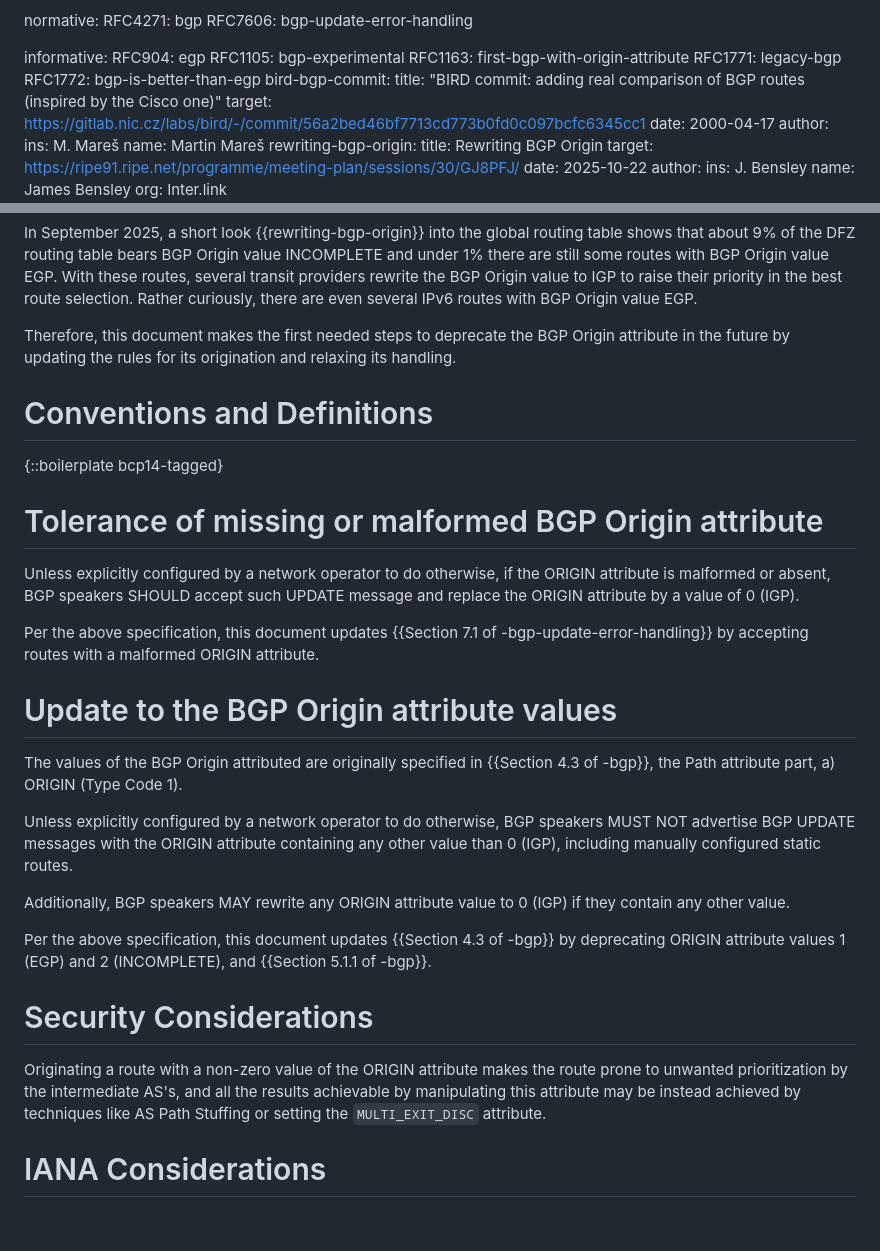
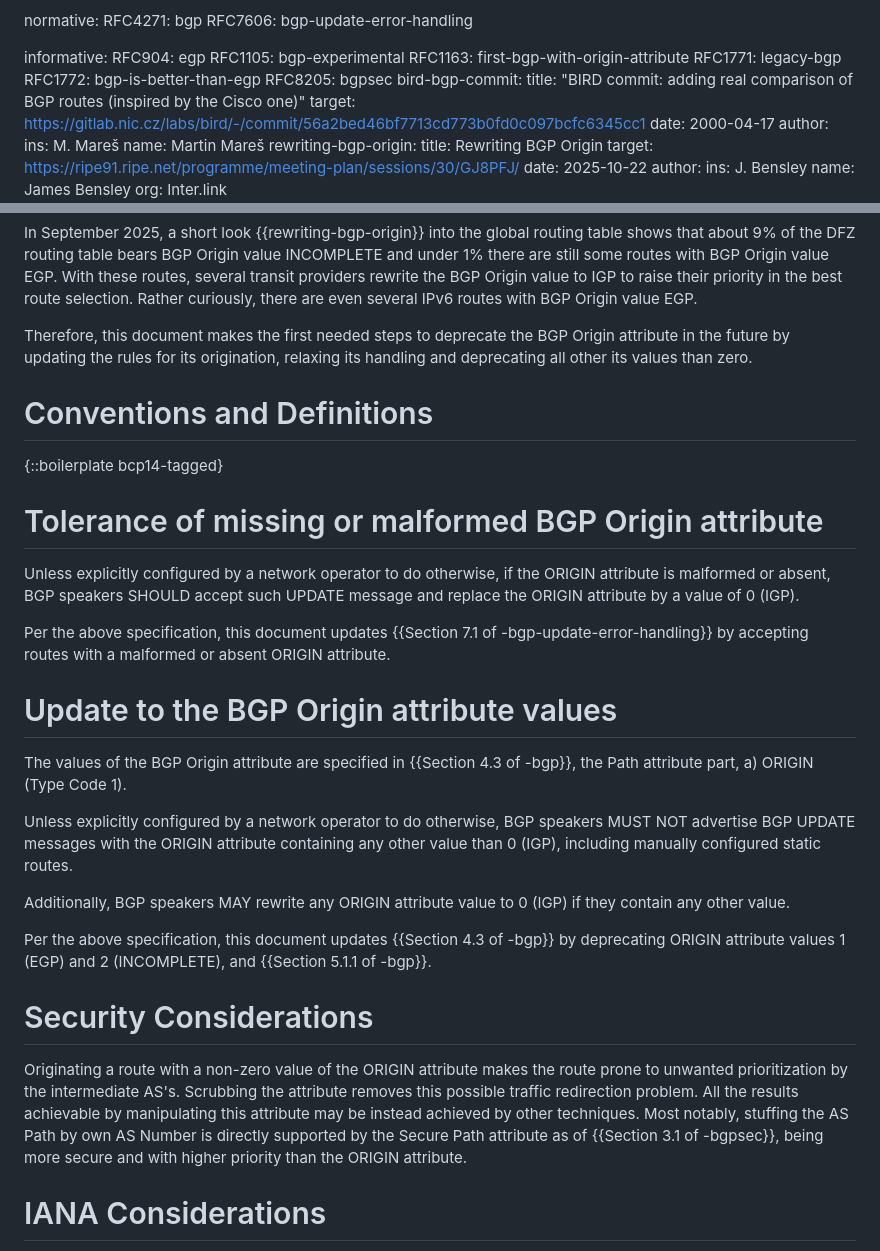
Before and after one commit to marenamat/ietf-draft-marenamat-idr-scrub-bgp-origin, a Markdown page: draft-marenamat-idr-scrub-bgp-origin.md, 2 parts joined by grey strips. GitHub-like rendering; blank space fills up the shorter version.

Commit message:
Added BGPsec reference, minor refinements

```diff
--- a/draft-marenamat-idr-scrub-bgp-origin.md
+++ b/draft-marenamat-idr-scrub-bgp-origin.md
@@ -43,6 +43,7 @@ informative:
   RFC1163: first-bgp-with-origin-attribute
   RFC1771: legacy-bgp
   RFC1772: bgp-is-better-than-egp
+  RFC8205: bgpsec
   bird-bgp-commit:
     title: "BIRD commit: adding real comparison of BGP routes (inspired by the Cisco one)"
     target: https://gitlab.nic.cz/labs/bird/-/commit/56a2bed46bf7713cd773b0fd0c097bcfc6345cc1
@@ -105,8 +106,8 @@ in the best route selection. Rather curiously, there are even several IPv6
 routes with BGP Origin value EGP.
 
 Therefore, this document makes the first needed steps to deprecate the BGP
-Origin attribute in the future by updating the rules for its origination
-and relaxing its handling.
+Origin attribute in the future by updating the rules for its origination,
+relaxing its handling and deprecating all other its values than zero.
 
 # Conventions and Definitions
 
@@ -121,12 +122,12 @@ by a value of 0 (IGP).
 
 Per the above specification, this document updates
 {{Section 7.1 of -bgp-update-error-handling}}
-by accepting routes with a malformed ORIGIN attribute.
+by accepting routes with a malformed or absent ORIGIN attribute.
 
 # Update to the BGP Origin attribute values
 
-The values of the BGP Origin attributed are originally specified
-in {{Section 4.3 of -bgp}}, the Path attribute part, a) ORIGIN (Type Code 1).
+The values of the BGP Origin attribute are specified in
+{{Section 4.3 of -bgp}}, the Path attribute part, a) ORIGIN (Type Code 1).
 
 Unless explicitly configured by a network operator to do otherwise,
 BGP speakers MUST NOT advertise BGP UPDATE messages with the ORIGIN
@@ -143,9 +144,12 @@ deprecating ORIGIN attribute values 1 (EGP) and 2 (INCOMPLETE), and
 # Security Considerations
 
 Originating a route with a non-zero value of the ORIGIN attribute makes
-the route prone to unwanted prioritization by the intermediate AS's, and all the
-results achievable by manipulating this attribute may be instead achieved
-by techniques like AS Path Stuffing or setting the `MULTI_EXIT_DISC` attribute.
+the route prone to unwanted prioritization by the intermediate AS's.
+Scrubbing the attribute removes this possible traffic redirection problem.
+All the results achievable by manipulating this attribute may be instead achieved
+by other techniques. Most notably, stuffing the AS Path by own AS Number is
+directly supported by the Secure Path attribute as of {{Section 3.1 of -bgpsec}},
+being more secure and with higher priority than the ORIGIN attribute.
 
 # IANA Considerations
 
```
